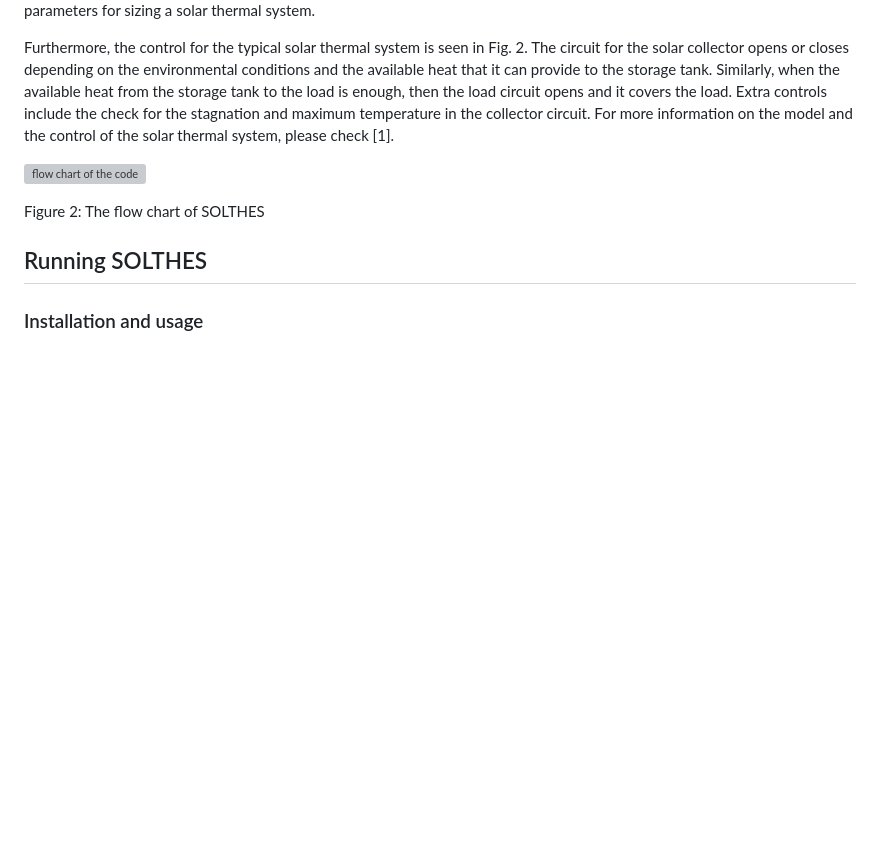
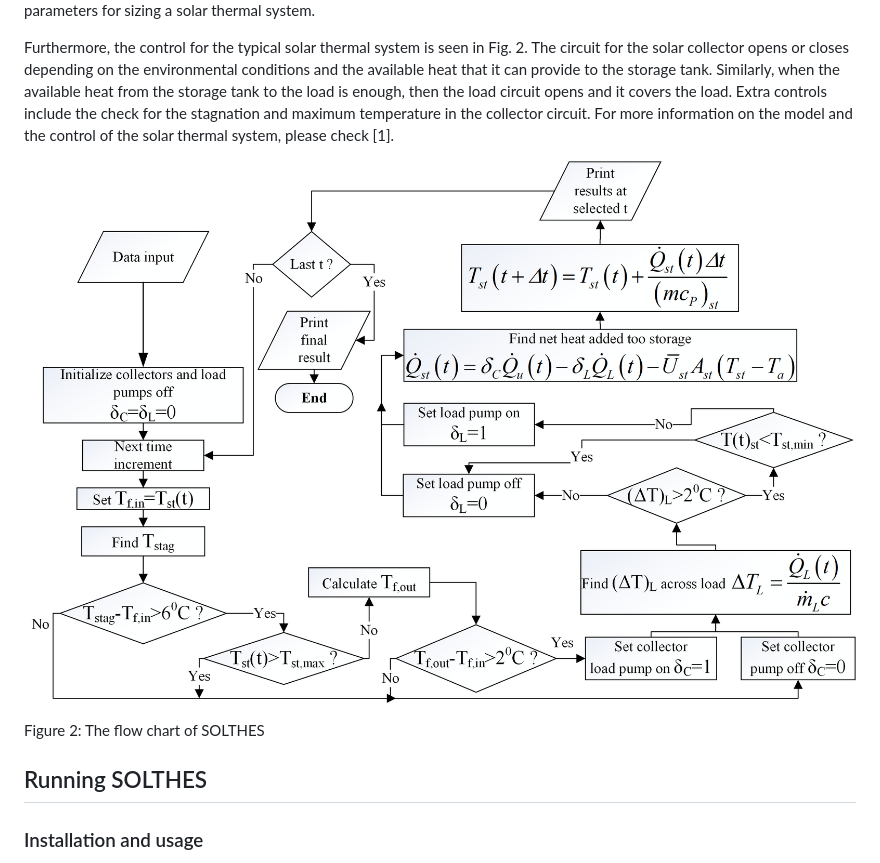
Before and after one commit to aelalex/solthes, a Markdown page: README.md, the part around the change. Rendered like a GitHub page; blank space fills up the shorter version; grey boxes are pictures that could not be loaded.

```diff
--- a/README.md
+++ b/README.md
@@ -17,7 +17,7 @@ Also, the program includes a parametric analysis for the collector area $A$ and
 
 Furthermore, the control for the typical solar thermal system is seen in Fig. 2. The circuit for the solar collector opens or closes depending on the environmental conditions and the available heat that it can provide to the storage tank. Similarly, when the available heat from the storage tank to the load is enough, then the load circuit opens and it covers the load. Extra controls include the check for the stagnation and maximum temperature in the collector circuit. For more information on the model and the control of the solar thermal system, please check [1].
 
-![flow chart of the code](figs/flow_chart.png)
+![flow chart of the code](figs/Flow_chart.png)
 
 Figure 2: The flow chart of SOLTHES
 
```
